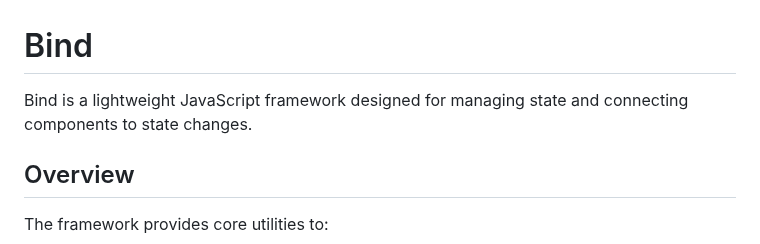
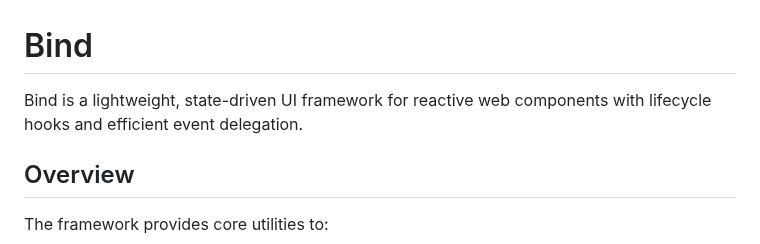
Before and after one commit to sswahn/bind, a Markdown page: README.md, the part around the change. Drawn GitHub-style.

```diff
--- a/README.md
+++ b/README.md
@@ -1,5 +1,5 @@
 # Bind
-Bind is a lightweight JavaScript framework designed for managing state and connecting components to state changes.
+Bind is a lightweight, state-driven UI framework for reactive web components with lifecycle hooks and efficient event delegation.
 
 ## Overview
 The framework provides core utilities to:
```
